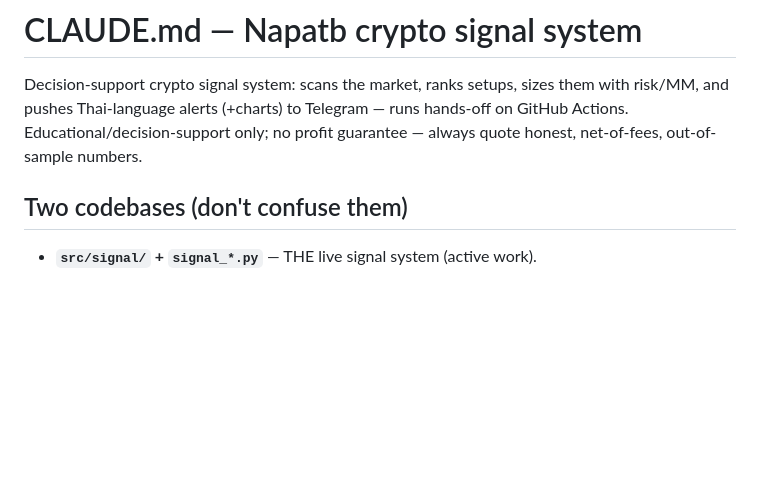
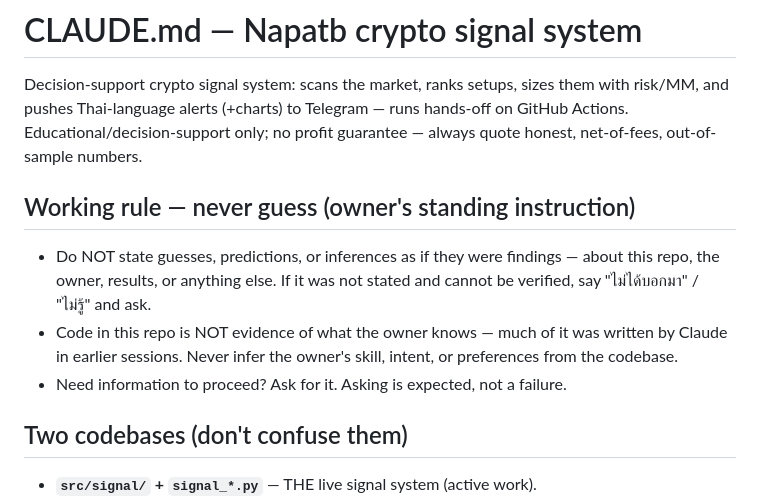
Before and after one commit to boonsamnapat-netizen/Napatb_1.1, a Markdown page: CLAUDE.md, the part around the change. GitHub-like rendering; blank space fills up the shorter version.

Commit message:
docs: add never-guess working rule to CLAUDE.md
Owner's standing instruction: never present guesses, predictions, or
inferences as findings. Say what is unknown and ask instead. Also records
that repo code is not evidence of the owner's knowledge, since much of it
was Claude-authored in earlier sessions.

Co-Authored-By: Claude Opus 5 <noreply@anthropic.com>
Claude-Session: https://claude.ai/code/session_016f7oPyENutVEbjZcSAHLL5

```diff
--- a/CLAUDE.md
+++ b/CLAUDE.md
@@ -4,6 +4,15 @@ Decision-support crypto signal system: scans the market, ranks setups, sizes the
 with risk/MM, and pushes Thai-language alerts (+charts) to Telegram — runs
 hands-off on GitHub Actions. Educational/decision-support only; no profit
 guarantee — always quote honest, net-of-fees, out-of-sample numbers.
+
+## Working rule — never guess (owner's standing instruction)
+- Do NOT state guesses, predictions, or inferences as if they were findings —
+  about this repo, the owner, results, or anything else. If it was not stated
+  and cannot be verified, say "ไม่ได้บอกมา" / "ไม่รู้" and ask.
+- Code in this repo is NOT evidence of what the owner knows — much of it was
+  written by Claude in earlier sessions. Never infer the owner's skill,
+  intent, or preferences from the codebase.
+- Need information to proceed? Ask for it. Asking is expected, not a failure.
 
 ## Two codebases (don't confuse them)
 - **`src/signal/` + `signal_*.py`** — THE live signal system (active work).
```
